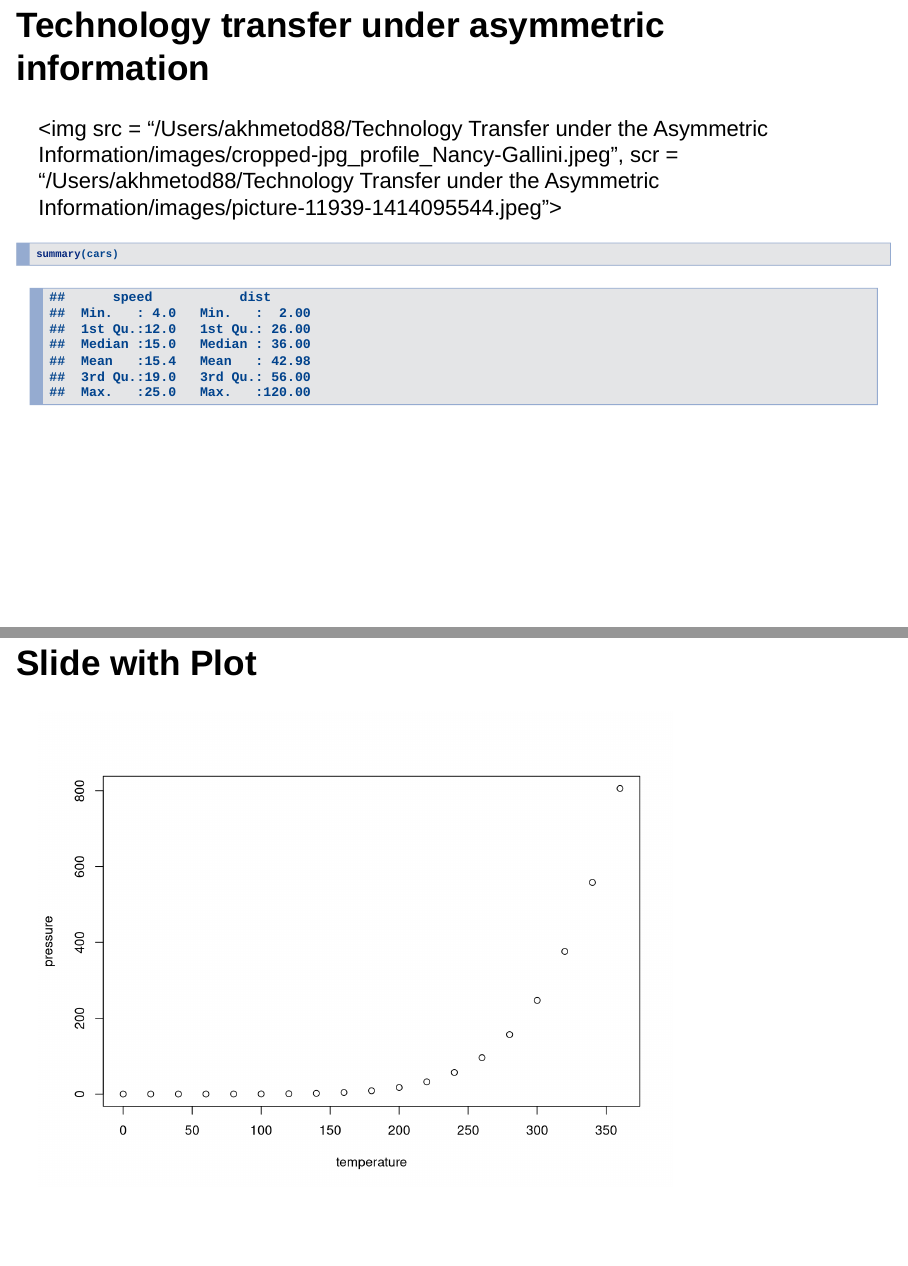
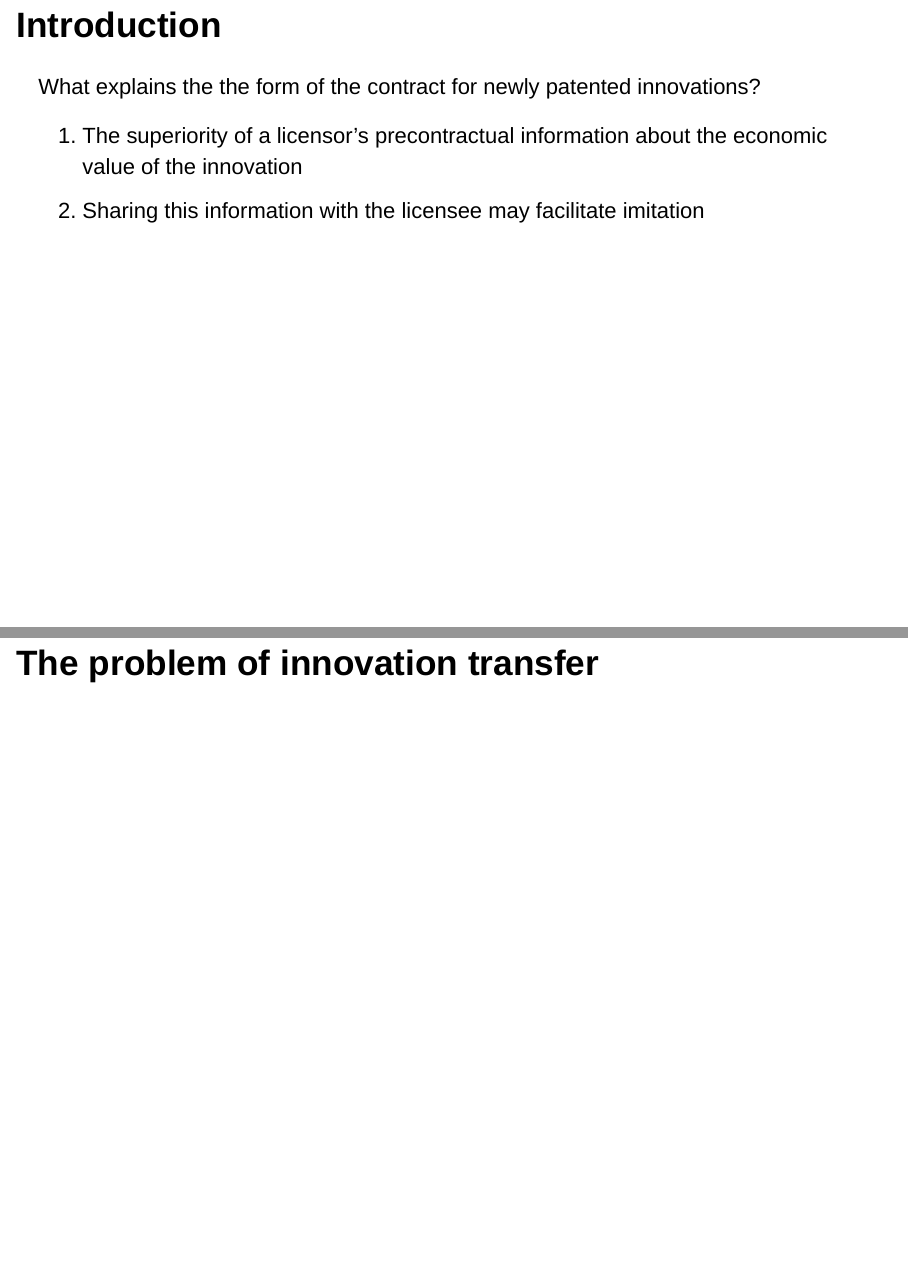
Before and after one commit to akhmetod/technologytransfer, an R Markdown document (Technology Transfer under the Asymmetric Information.Rmd): pages 4 and 5 of 6 before the commit and pages 5 and 6 of 13 after it, joined at a grey line. Rendered offline with R 4.5, knitr and Pandoc, with nearby package versions; drawn as Slidy slides in place of the format the file asks for.

Commit message:
30.04.2018 20:13

````diff
--- a/Technology Transfer under the Asymmetric Information.Rmd
+++ b/Technology Transfer under the Asymmetric Information.Rmd
@@ -24,15 +24,19 @@ When you click the **Knit** button a document will be generated that includes bo
 ## Technology transfer under asymmetric information
 
 ```{r}
-# <img src = "/Users/akhmetod88/Technology Transfer under the Asymmetric Information/images/cropped-jpg_profile_Nancy-Gallini.jpeg">
-# (![Nancy T. Gallini](/Users/akhmetod88/Technology Transfer under the Asymmetric Information/images/cropped-jpg_profile_Nancy-Gallini.jpeg)"
+#![Nancy T. Gallini](/Users/akhmetod88/Technology Transfer under the Asymmetric Information/images/cropped-jpg_profile_Nancy-Gallini.jpeg)
 #
 # img1 <- rasterGrob(as.raster(readJPEG(![Nancy T. Gallini](/Users/akhmetod88/Technology Transfer under the Asymmetric Information/images/cropped-jpg_profile_Nancy-Gallini.jpeg)), interpolate = FALSE)
 # img2 <- rasterGrob(as.raster(readJPEG(![Brian D. Wright](/Users/akhmetod88/Technology Transfer under the Asymmetric Information/images/picture-11939-1414095544.jpeg)), interpolate = FALSE)
 # grid.arrange(img1, img2, ncol = 2)
 ```
-<img src = "/Users/akhmetod88/Technology Transfer under the Asymmetric Information/images/cropped-jpg_profile_Nancy-Gallini.jpeg", scr = "/Users/akhmetod88/Technology Transfer under the Asymmetric Information/images/picture-11939-1414095544.jpeg">
+<!-- <img src = "/Users/akhmetod88/Technology Transfer under the Asymmetric Information/images/cropped-jpg_profile_Nancy-Gallini.jpeg", scr = "/Users/akhmetod88/Technology Transfer under the Asymmetric Information/images/picture-11939-1414095544.jpeg"> -->
 
-```{r cars, echo = TRUE}
-summary(cars)
-```
+## Introduction
+
+What explains the the form of the contract for newly patented innovations?
+
+1. The superiority of a licensor's precontractual information about the economic value of the innovation
+2. Sharing this information with the licensee may facilitate imitation
+
+## The problem of innovation transfer
````
Also changed, not shown: Technology Transfer under the Asymmetric Information.Rmd (15 more changed lines).
